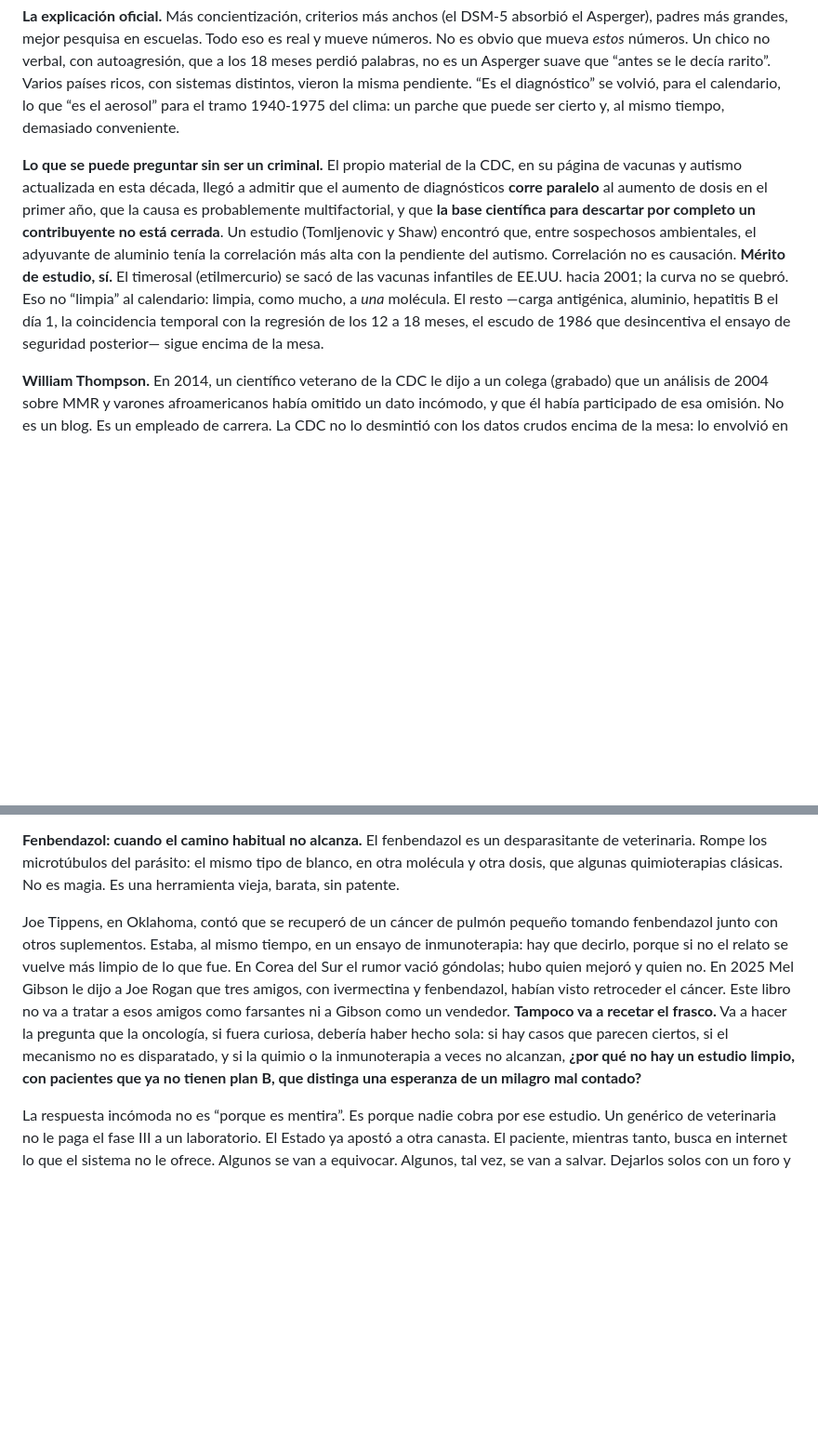
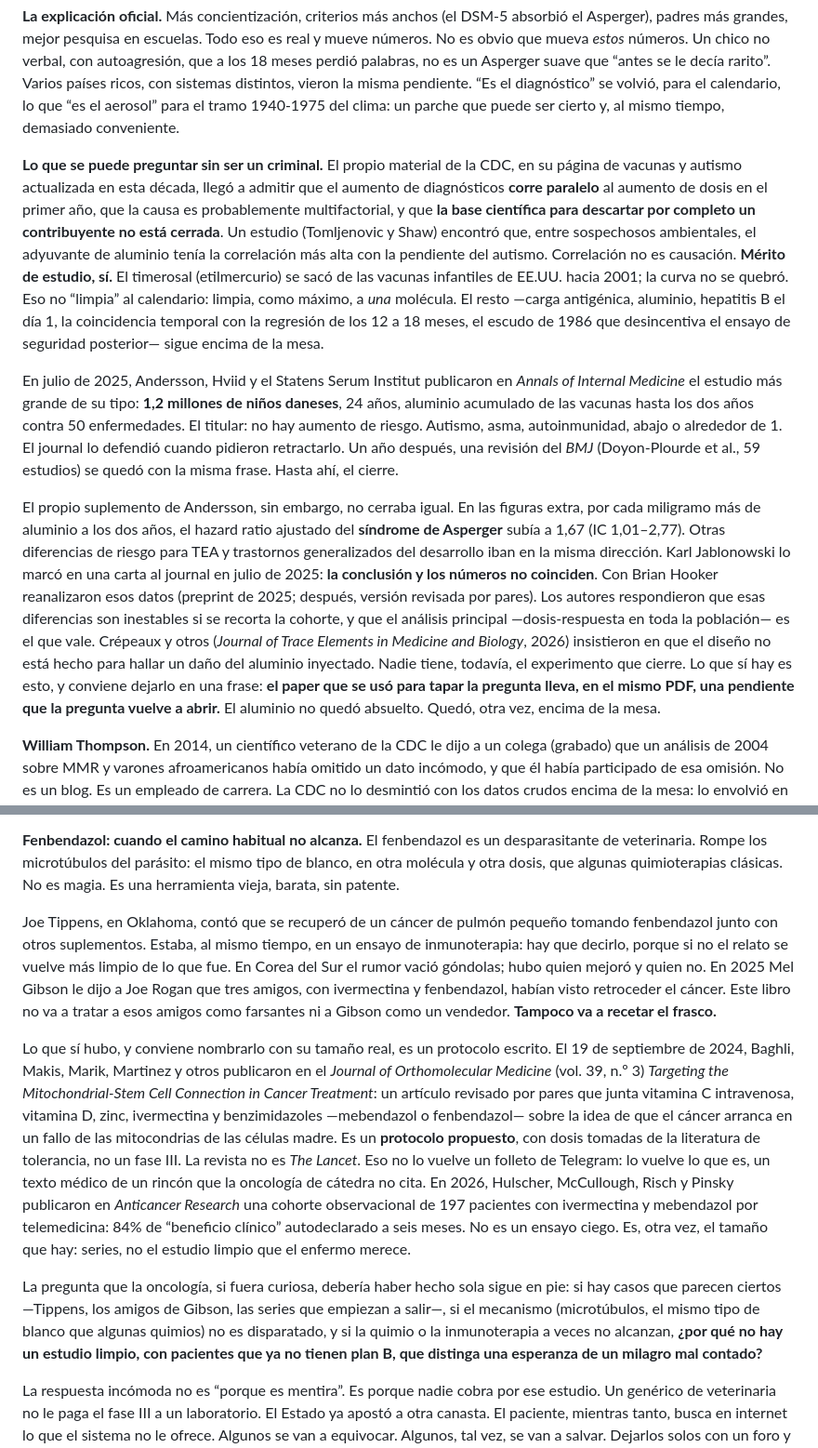
Before and after one commit to aleviercas/piensaotepiensan, a Markdown page: es/01-salud.md, 2 parts joined by grey strips. Shown at 93% size. Rendered like a GitHub page; blank space fills up the shorter version.

Commit message:
Salud: el suplemento danés del aluminio y el protocolo de Baghli sobre cáncer.
En vacunas, Andersson 2025 dice no hay riesgo; el propio PDF abre Asperger 1,67 y el reanálisis de Jablonowski y Hooker. En cáncer, el artículo de 2024 (Makis, Marik, fenbendazol) y la cohorte de 2026, sin recetar y sin tratar a los amigos de Gibson como farsantes.

```diff
--- a/es/01-salud.md
+++ b/es/01-salud.md
@@ -107,7 +107,11 @@ Después llegó un producto que no tenía años de seguimiento, que no se había
 
 **La explicación oficial.** Más concientización, criterios más anchos (el DSM-5 absorbió el Asperger), padres más grandes, mejor pesquisa en escuelas. Todo eso es real y mueve números. No es obvio que mueva *estos* números. Un chico no verbal, con autoagresión, que a los 18 meses perdió palabras, no es un Asperger suave que “antes se le decía rarito”. Varios países ricos, con sistemas distintos, vieron la misma pendiente. “Es el diagnóstico” se volvió, para el calendario, lo que “es el aerosol” para el tramo 1940-1975 del clima: un parche que puede ser cierto y, al mismo tiempo, demasiado conveniente.
 
-**Lo que se puede preguntar sin ser un criminal.** El propio material de la CDC, en su página de vacunas y autismo actualizada en esta década, llegó a admitir que el aumento de diagnósticos **corre paralelo** al aumento de dosis en el primer año, que la causa es probablemente multifactorial, y que **la base científica para descartar por completo un contribuyente no está cerrada**. Un estudio (Tomljenovic y Shaw) encontró que, entre sospechosos ambientales, el adyuvante de aluminio tenía la correlación más alta con la pendiente del autismo. Correlación no es causación. **Mérito de estudio, sí.** El timerosal (etilmercurio) se sacó de las vacunas infantiles de EE.UU. hacia 2001; la curva no se quebró. Eso no “limpia” al calendario: limpia, como mucho, a *una* molécula. El resto —carga antigénica, aluminio, hepatitis B el día 1, la coincidencia temporal con la regresión de los 12 a 18 meses, el escudo de 1986 que desincentiva el ensayo de seguridad posterior— sigue encima de la mesa.
+**Lo que se puede preguntar sin ser un criminal.** El propio material de la CDC, en su página de vacunas y autismo actualizada en esta década, llegó a admitir que el aumento de diagnósticos **corre paralelo** al aumento de dosis en el primer año, que la causa es probablemente multifactorial, y que **la base científica para descartar por completo un contribuyente no está cerrada**. Un estudio (Tomljenovic y Shaw) encontró que, entre sospechosos ambientales, el adyuvante de aluminio tenía la correlación más alta con la pendiente del autismo. Correlación no es causación. **Mérito de estudio, sí.** El timerosal (etilmercurio) se sacó de las vacunas infantiles de EE.UU. hacia 2001; la curva no se quebró. Eso no “limpia” al calendario: limpia, como máximo, a *una* molécula. El resto —carga antigénica, aluminio, hepatitis B el día 1, la coincidencia temporal con la regresión de los 12 a 18 meses, el escudo de 1986 que desincentiva el ensayo de seguridad posterior— sigue encima de la mesa.
+
+En julio de 2025, Andersson, Hviid y el Statens Serum Institut publicaron en *Annals of Internal Medicine* el estudio más grande de su tipo: **1,2 millones de niños daneses**, 24 años, aluminio acumulado de las vacunas hasta los dos años contra 50 enfermedades. El titular: no hay aumento de riesgo. Autismo, asma, autoinmunidad, abajo o alrededor de 1. El journal lo defendió cuando pidieron retractarlo. Un año después, una revisión del *BMJ* (Doyon-Plourde et al., 59 estudios) se quedó con la misma frase. Hasta ahí, el cierre.
+
+El propio suplemento de Andersson, sin embargo, no cerraba igual. En las figuras extra, por cada miligramo más de aluminio a los dos años, el hazard ratio ajustado del **síndrome de Asperger** subía a 1,67 (IC 1,01–2,77). Otras diferencias de riesgo para TEA y trastornos generalizados del desarrollo iban en la misma dirección. Karl Jablonowski lo marcó en una carta al journal en julio de 2025: **la conclusión y los números no coinciden**. Con Brian Hooker reanalizaron esos datos (preprint de 2025; después, versión revisada por pares). Los autores respondieron que esas diferencias son inestables si se recorta la cohorte, y que el análisis principal —dosis-respuesta en toda la población— es el que vale. Crépeaux y otros (*Journal of Trace Elements in Medicine and Biology*, 2026) insistieron en que el diseño no está hecho para hallar un daño del aluminio inyectado. Nadie tiene, todavía, el experimento que cierre. Lo que sí hay es esto, y conviene dejarlo en una frase: **el paper que se usó para tapar la pregunta lleva, en el mismo PDF, una pendiente que la pregunta vuelve a abrir.** El aluminio no quedó absuelto. Quedó, otra vez, encima de la mesa.
 
 **William Thompson.** En 2014, un científico veterano de la CDC le dijo a un colega (grabado) que un análisis de 2004 sobre MMR y varones afroamericanos había omitido un dato incómodo, y que él había participado de esa omisión. No es un blog. Es un empleado de carrera. La CDC no lo desmintió con los datos crudos encima de la mesa: lo envolvió en procedimiento. El paper de Wakefield puede ser basura y, al mismo tiempo, un silbato interno puede ser cierto. Juntarlos para no mirar ninguno de los dos es el truco.
 
@@ -125,7 +129,11 @@ Sobre ivermectina en oncología: hay trabajo preclínico (apoptosis, antiangiog
 
 **Fenbendazol: cuando el camino habitual no alcanza.** El fenbendazol es un desparasitante de veterinaria. Rompe los microtúbulos del parásito: el mismo tipo de blanco, en otra molécula y otra dosis, que algunas quimioterapias clásicas. No es magia. Es una herramienta vieja, barata, sin patente.
 
-Joe Tippens, en Oklahoma, contó que se recuperó de un cáncer de pulmón pequeño tomando fenbendazol junto con otros suplementos. Estaba, al mismo tiempo, en un ensayo de inmunoterapia: hay que decirlo, porque si no el relato se vuelve más limpio de lo que fue. En Corea del Sur el rumor vació góndolas; hubo quien mejoró y quien no. En 2025 Mel Gibson le dijo a Joe Rogan que tres amigos, con ivermectina y fenbendazol, habían visto retroceder el cáncer. Este libro no va a tratar a esos amigos como farsantes ni a Gibson como un vendedor. **Tampoco va a recetar el frasco.** Va a hacer la pregunta que la oncología, si fuera curiosa, debería haber hecho sola: si hay casos que parecen ciertos, si el mecanismo no es disparatado, y si la quimio o la inmunoterapia a veces no alcanzan, **¿por qué no hay un estudio limpio, con pacientes que ya no tienen plan B, que distinga una esperanza de un milagro mal contado?**
+Joe Tippens, en Oklahoma, contó que se recuperó de un cáncer de pulmón pequeño tomando fenbendazol junto con otros suplementos. Estaba, al mismo tiempo, en un ensayo de inmunoterapia: hay que decirlo, porque si no el relato se vuelve más limpio de lo que fue. En Corea del Sur el rumor vació góndolas; hubo quien mejoró y quien no. En 2025 Mel Gibson le dijo a Joe Rogan que tres amigos, con ivermectina y fenbendazol, habían visto retroceder el cáncer. Este libro no va a tratar a esos amigos como farsantes ni a Gibson como un vendedor. **Tampoco va a recetar el frasco.**
+
+Lo que sí hubo, y conviene nombrarlo con su tamaño real, es un protocolo escrito. El 19 de septiembre de 2024, Baghli, Makis, Marik, Martinez y otros publicaron en el *Journal of Orthomolecular Medicine* (vol. 39, n.º 3) *Targeting the Mitochondrial-Stem Cell Connection in Cancer Treatment*: un artículo revisado por pares que junta vitamina C intravenosa, vitamina D, zinc, ivermectina y benzimidazoles —mebendazol o fenbendazol— sobre la idea de que el cáncer arranca en un fallo de las mitocondrias de las células madre. Es un **protocolo propuesto**, con dosis tomadas de la literatura de tolerancia, no un fase III. La revista no es *The Lancet*. Eso no lo vuelve un folleto de Telegram: lo vuelve lo que es, un texto médico de un rincón que la oncología de cátedra no cita. En 2026, Hulscher, McCullough, Risch y Pinsky publicaron en *Anticancer Research* una cohorte observacional de 197 pacientes con ivermectina y mebendazol por telemedicina: 84% de “beneficio clínico” autodeclarado a seis meses. No es un ensayo ciego. Es, otra vez, el tamaño que hay: series, no el estudio limpio que el enfermo merece.
+
+La pregunta que la oncología, si fuera curiosa, debería haber hecho sola sigue en pie: si hay casos que parecen ciertos —Tippens, los amigos de Gibson, las series que empiezan a salir—, si el mecanismo (microtúbulos, el mismo tipo de blanco que algunas quimios) no es disparatado, y si la quimio o la inmunoterapia a veces no alcanzan, **¿por qué no hay un estudio limpio, con pacientes que ya no tienen plan B, que distinga una esperanza de un milagro mal contado?**
 
 La respuesta incómoda no es “porque es mentira”. Es porque nadie cobra por ese estudio. Un genérico de veterinaria no le paga el fase III a un laboratorio. El Estado ya apostó a otra canasta. El paciente, mientras tanto, busca en internet lo que el sistema no le ofrece. Algunos se van a equivocar. Algunos, tal vez, se van a salvar. Dejarlos solos con un foro y un frasco, y al mismo tiempo burlarse de que lo busquen, no es ciencia. Es abandono.
 
```
